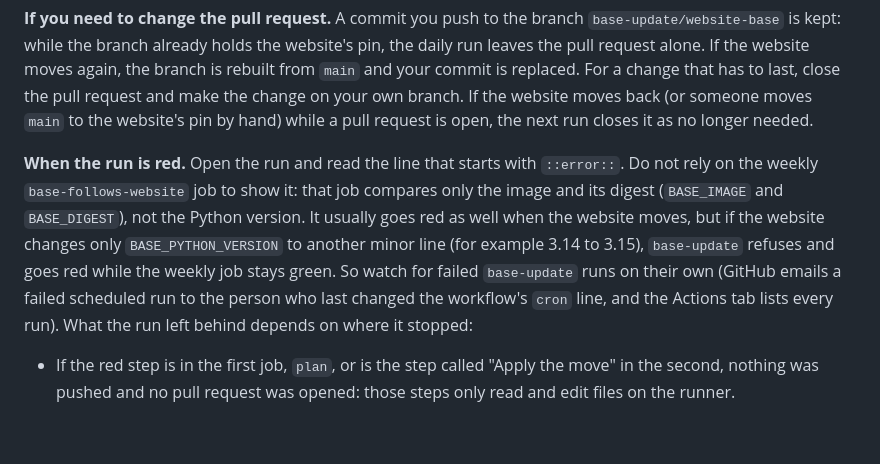
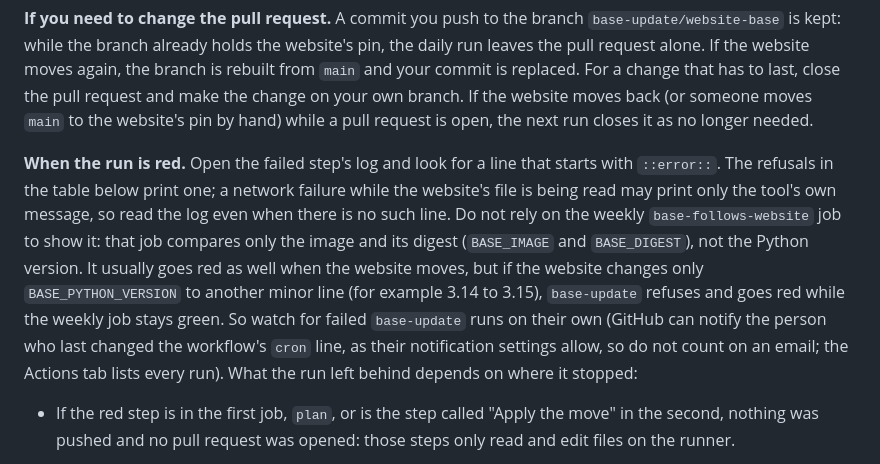
Before and after one commit to saulpatinojr/HCW-CloudCrawler_AddOn, a Markdown page: docs/operations/runbook.md, the part around the change. Rendered like a GitHub page; blank space fills up the shorter version.

```diff
--- a/docs/operations/runbook.md
+++ b/docs/operations/runbook.md
@@ -24,12 +24,14 @@ is rebuilt from `main` and your commit is replaced. For a change that has to las
 change on your own branch. If the website moves back (or someone moves `main` to the website's pin by hand) while a pull
 request is open, the next run closes it as no longer needed.
 
-**When the run is red.** Open the run and read the line that starts with `::error::`. Do not rely on the weekly
+**When the run is red.** Open the failed step's log and look for a line that starts with `::error::`. The refusals in
+the table below print one; a network failure while the website's file is being read may print only the tool's own message,
+so read the log even when there is no such line. Do not rely on the weekly
 `base-follows-website` job to show it: that job compares only the image and its digest (`BASE_IMAGE` and `BASE_DIGEST`), not
 the Python version. It usually goes red as well when the website moves, but if the website changes only
 `BASE_PYTHON_VERSION` to another minor line (for example 3.14 to 3.15), `base-update` refuses and goes red while the weekly
-job stays green. So watch for failed `base-update` runs on their own (GitHub emails a failed scheduled run to the person who
-last changed the workflow's `cron` line, and the Actions tab lists every run). What the run left behind depends on where it stopped:
+job stays green. So watch for failed `base-update` runs on their own (GitHub can notify the person who last changed the
+workflow's `cron` line, as their notification settings allow, so do not count on an email; the Actions tab lists every run). What the run left behind depends on where it stopped:
 
 - If the red step is in the first job, `plan`, or is the step called "Apply the move" in the second, nothing was pushed and
   no pull request was opened: those steps only read and edit files on the runner.
```
Also changed, not shown: VALIDATION.md (+6 -3 lines).
